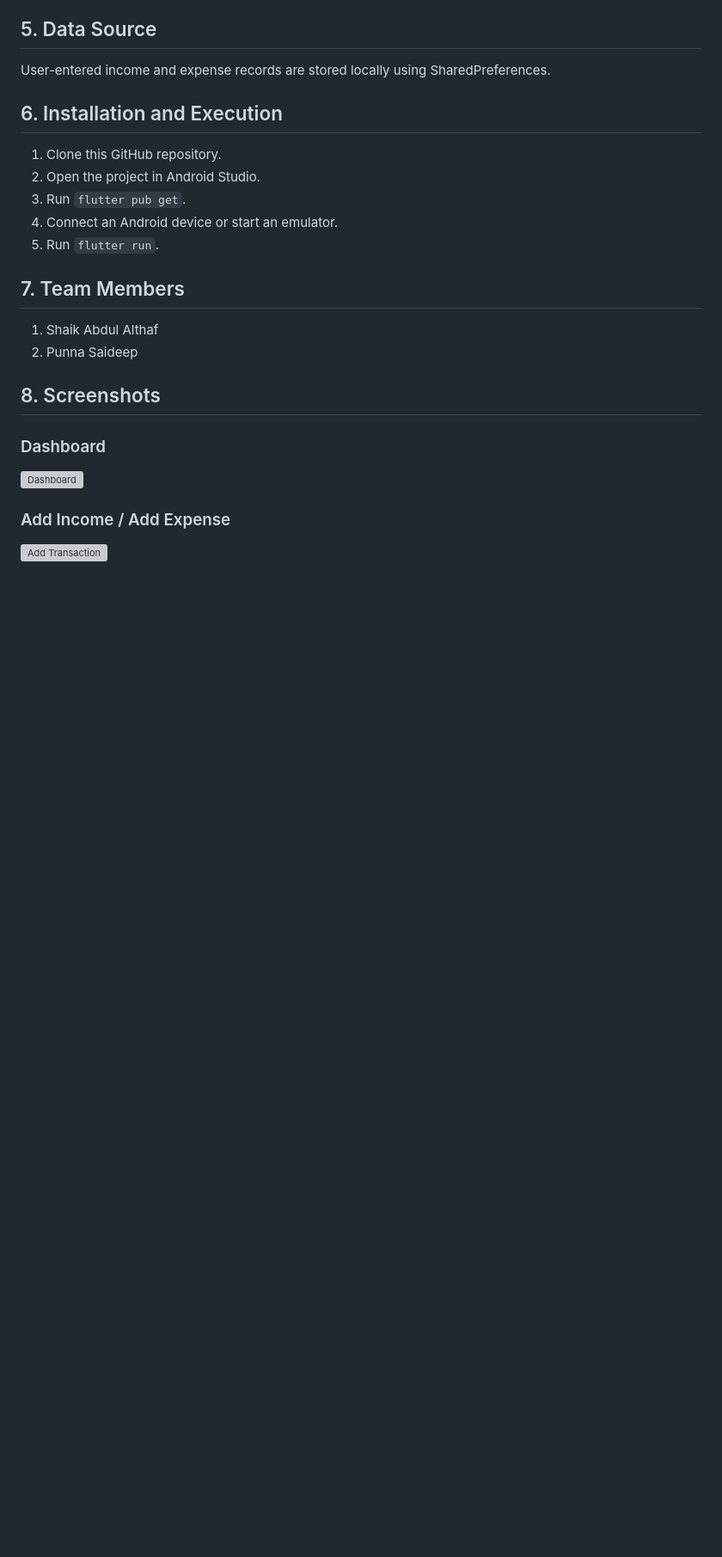
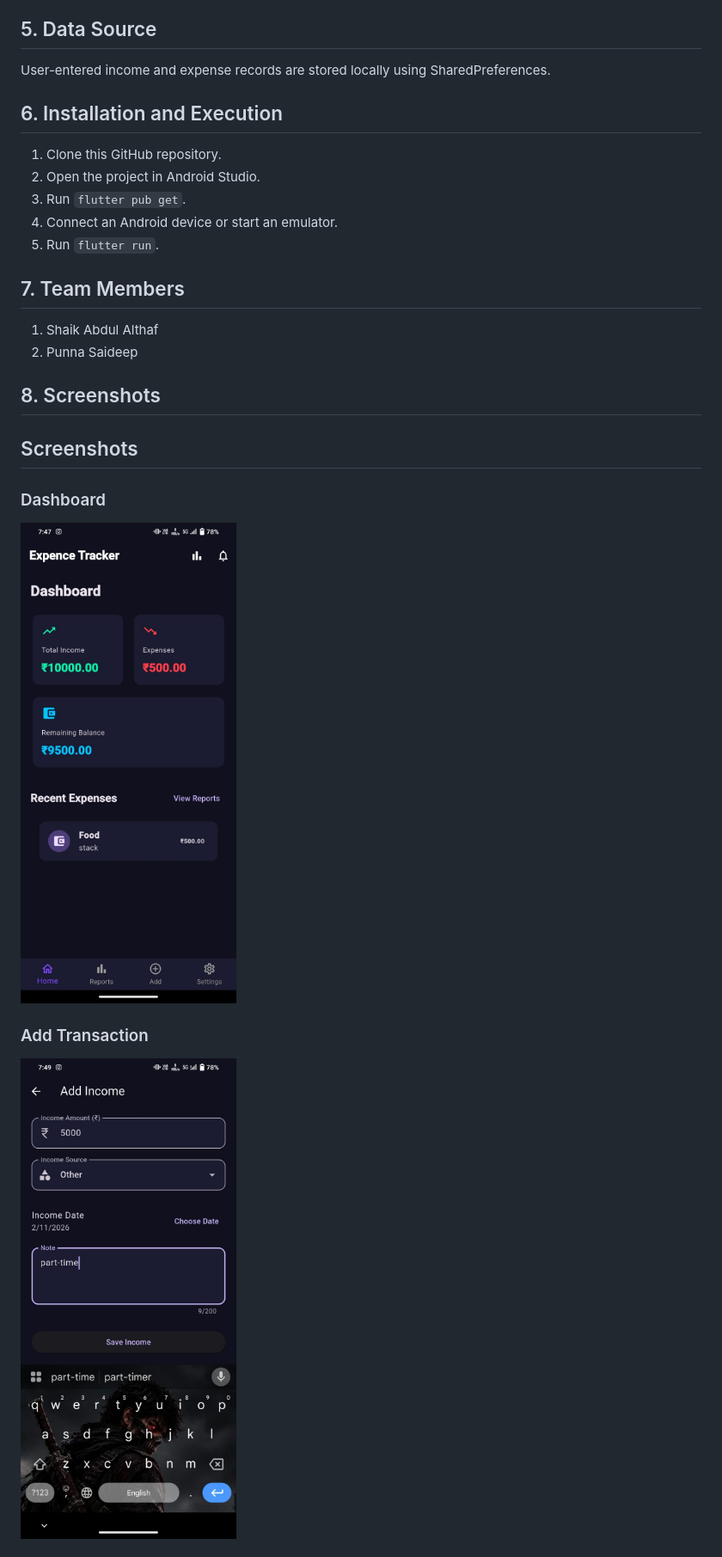
Before and after one commit to 248x1a42d8/Expense_Tracker, a Markdown page: README.md, the part around one of its changes. Shown at 86% size. GitHub-like rendering; pictures changed too: screenshots/add_transaction.jpeg; blank space fills up the shorter version; grey boxes are pictures that could not be loaded.

```diff
--- a/README.md
+++ b/README.md
@@ -41,10 +41,11 @@ User-entered income and expense records are stored locally using SharedPreferenc
 2. Punna Saideep
 
 ## 8. Screenshots
+## Screenshots
 
 ### Dashboard
-![Dashboard](screenshots/dashboard.jpg)
+![Dashboard](screenshots/dashboard.jpg.jpeg)
 
-### Add Income / Add Expense
-![Add Transaction](screenshots/add_transaction.jpg)
+### Add Transaction
+![Add Transaction](screenshots/add_transaction.jpeg)
 
```
Also changed, not shown: other parts of README.md (+3 -4 lines).
